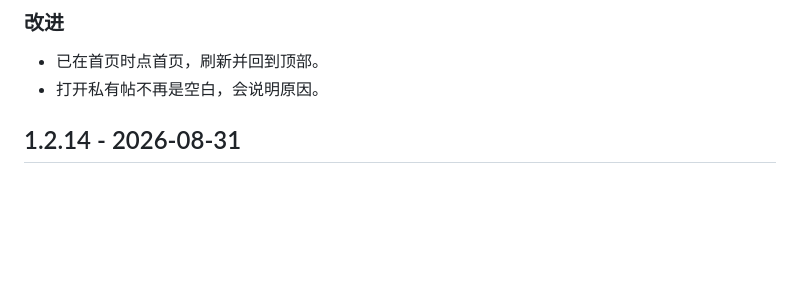
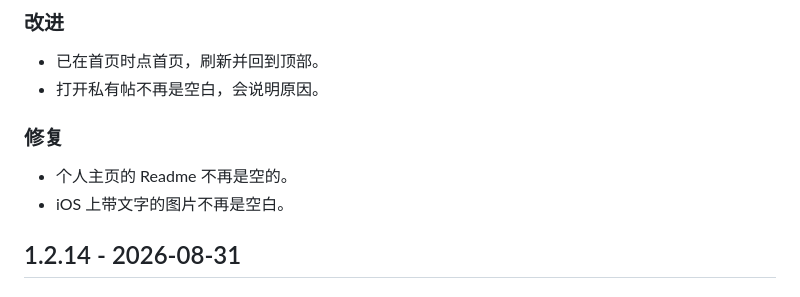
Before and after one commit to 5151561/nodyssey, a Markdown page: CHANGELOG.md, the part around the change. GitHub-like rendering; blank space fills up the shorter version.

Commit message:
CHANGELOG

```diff
--- a/CHANGELOG.md
+++ b/CHANGELOG.md
@@ -8,6 +8,11 @@
 
 - 已在首页时点首页，刷新并回到顶部。
 - 打开私有帖不再是空白，会说明原因。
+
+### 修复
+
+- 个人主页的 Readme 不再是空的。
+- iOS 上带文字的图片不再是空白。
 
 ## 1.2.14 - 2026-08-31
 
```
